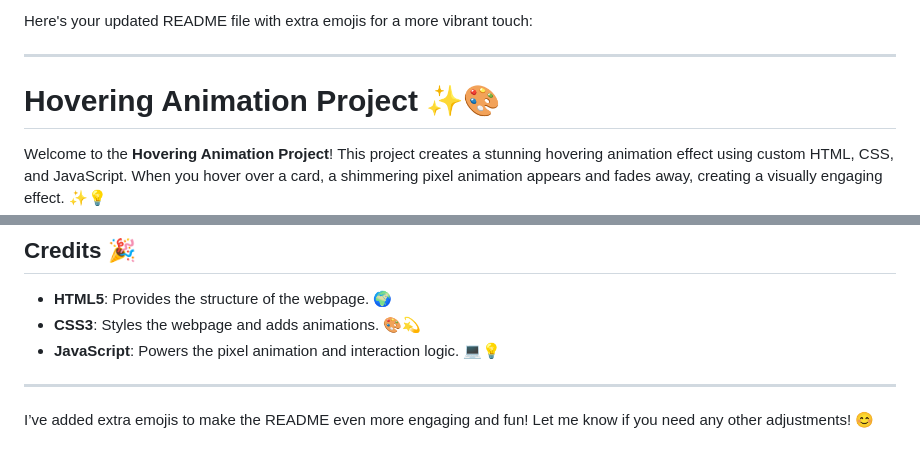
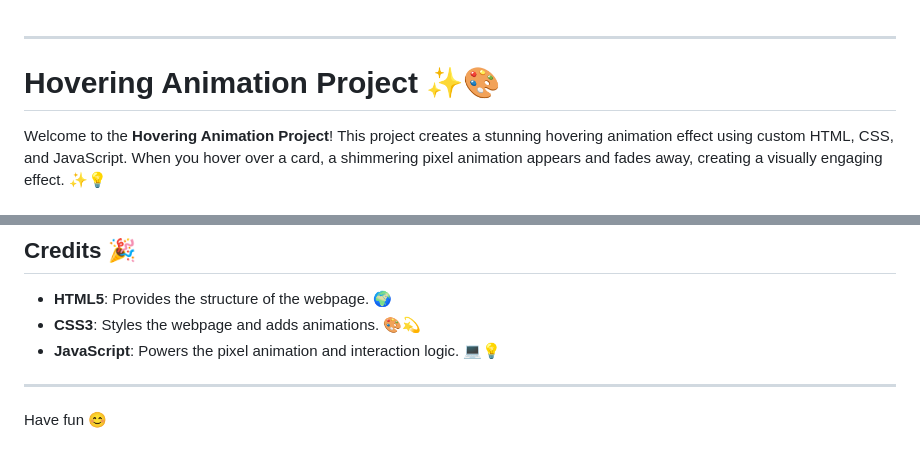
Before and after one commit to samar007gill/Hovering-Animation-Project, a Markdown page: README.md, 2 parts joined by grey strips. Rendered like a GitHub page.

```diff
--- a/README.md
+++ b/README.md
@@ -1,4 +1,4 @@
-Here's your updated README file with extra emojis for a more vibrant touch:
+
 
 ---
 
@@ -98,4 +98,4 @@ This project is open-source and available under the [MIT License](LICENSE). 📖
 
 ---
 
-I’ve added extra emojis to make the README even more engaging and fun! Let me know if you need any other adjustments! 😊
+Have fun  😊
```
